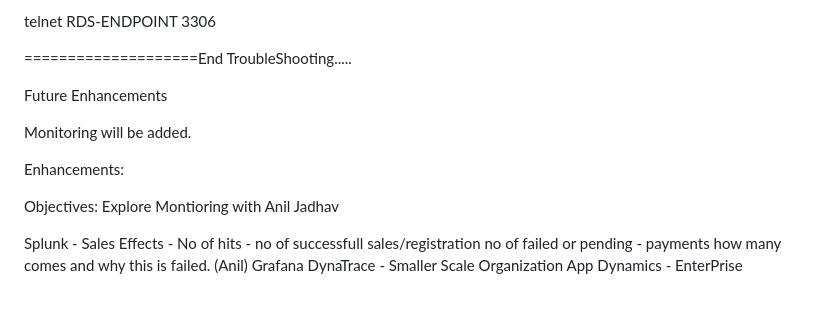
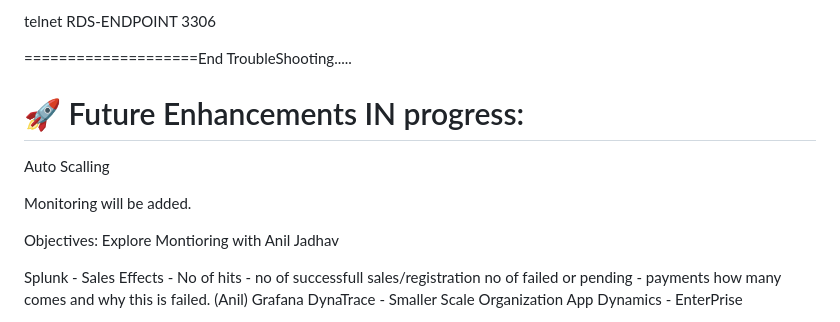
Before and after one commit to salmansohailuk-sudo/CRUD-Application-Python-AutoScaling-AWS-EC2-LoadBalancer-Monitoring, a Markdown page: README.md, the part around one of its changes. Drawn GitHub-style.

```diff
--- a/README.md
+++ b/README.md
@@ -261,11 +263,13 @@ telnet RDS-ENDPOINT 3306
 
 ====================End TroubleShooting.....
 
-Future Enhancements
+
+🚀 Future Enhancements IN progress:
+=================================
+
+Auto Scalling
 
 Monitoring will be added.
-
-Enhancements:
 
 Objectives:
 Explore Montioring with Anil Jadhav
```
Also changed, not shown: other parts of README.md (+3 -1 lines).
